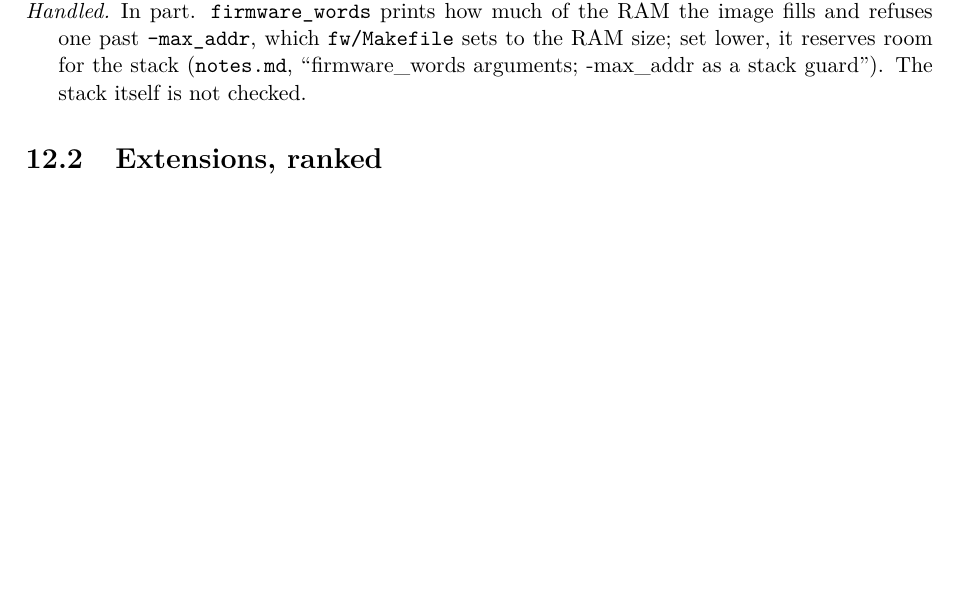
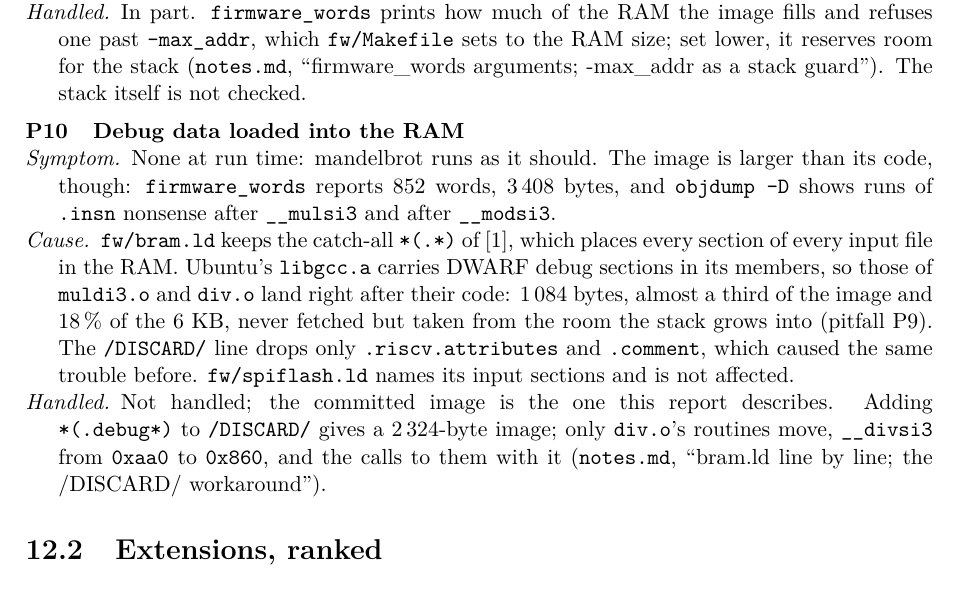
Before and after one commit to amitmalach/FPGA_RiscV_MultiCycle, a LaTeX thesis (docs/design/design.tex): part of page 37 of 44, cut so that both start at the same text, the shorter picture padded with empty space. Compiled offline with pdfLaTeX.

Commit message:
Chapter 12: debug data in the BRAM image; SOC.v simulation comment
Implements #29, cut down to what the report keeps: the reset-button
workaround for flash boot stays (as #28 decided), and the debug data
is documented, not discarded.

Chapter 12: a tenth pitfall, P10, "Debug data loaded into the RAM".
bram.ld's catch-all *(.*) places the DWARF sections of Ubuntu's
libgcc.a members muldi3.o and div.o in the RAM: 1084 of mandelbrot's
3408 bytes, taken from the stack's room (P9). A scratch link with
*(.debug*) added to /DISCARD/ gives a 2324-byte image, __divsi3 at
0x860 instead of 0xaa0; fw/bram.ld and rtl/firmware.hex are
unchanged. notes.md, "bram.ld line by line; the /DISCARD/
workaround", gets the same account.

rtl/SOC.v: the BOOT_ADDR comment now says that the regression
testbench has no SPI-flash model, not that simulation has none.
Comment only; the old text was wrong, so nothing moves to notes.md.

make -C docs/design builds, 44 pages, with no overfull boxes or
undefined references.
lint: build/logs/lint-20261028-192614.log
build/logs/unit-20261028-181010.log
build/logs/check-fw-20261028-181010.log
build/logs/check-sim-20261028-181010.log
build/logs/check-synth-20261028-181010.log

```diff
--- a/docs/design/design.tex
+++ b/docs/design/design.tex
@@ -1821,6 +1821,23 @@ past \texttt{-max\_addr}, which \texttt{fw/Makefile} sets to the RAM size; set l
 reserves room for the stack \notes{firmware\_words arguments; -max\_addr as a stack guard}.
 The stack itself is not checked.}
 
+\pitfall{pit:debug-data}{Debug data loaded into the RAM}
+{None at run time: mandelbrot runs as it should. The image is larger than its code, though:
+\texttt{firmware\_words} reports 852 words, 3\,408 bytes, and \texttt{objdump -D} shows runs of
+\texttt{.insn} nonsense after \texttt{\_\_mulsi3} and after \texttt{\_\_modsi3}.}
+{\texttt{fw/bram.ld} keeps the catch-all \texttt{*(.*)} of~\cite{levy-learnfpga}, which
+places every section of every input file in the RAM. Ubuntu's \texttt{libgcc.a} carries
+DWARF debug sections in its members, so those of \texttt{muldi3.o} and \texttt{div.o} land
+right after their code: 1\,084 bytes, almost a third of the image and 18\,\% of the 6~KB,
+never fetched but taken from the room the stack grows into (pitfall~\ref{pit:stack}). The
+\texttt{/DISCARD/} line drops only \texttt{.riscv.attributes} and \texttt{.comment}, which
+caused the same trouble before. \texttt{fw/spiflash.ld} names its input sections and is not
+affected.}
+{Not handled; the committed image is the one this report describes. Adding
+\texttt{*(.debug*)} to \texttt{/DISCARD/} gives a 2\,324-byte image; only \texttt{div.o}'s
+routines move, \texttt{\_\_divsi3} from \texttt{0xaa0} to \texttt{0x860}, and the calls to
+them with it \notes{bram.ld line by line; the /DISCARD/ workaround}.}
+
 \section{Extensions, ranked}
 
 The list is ranked by what each extension gains for the work it takes, the ones others build
```
Also changed, not shown: docs/design/notes.md (+11 -0 lines), 1 other file.
